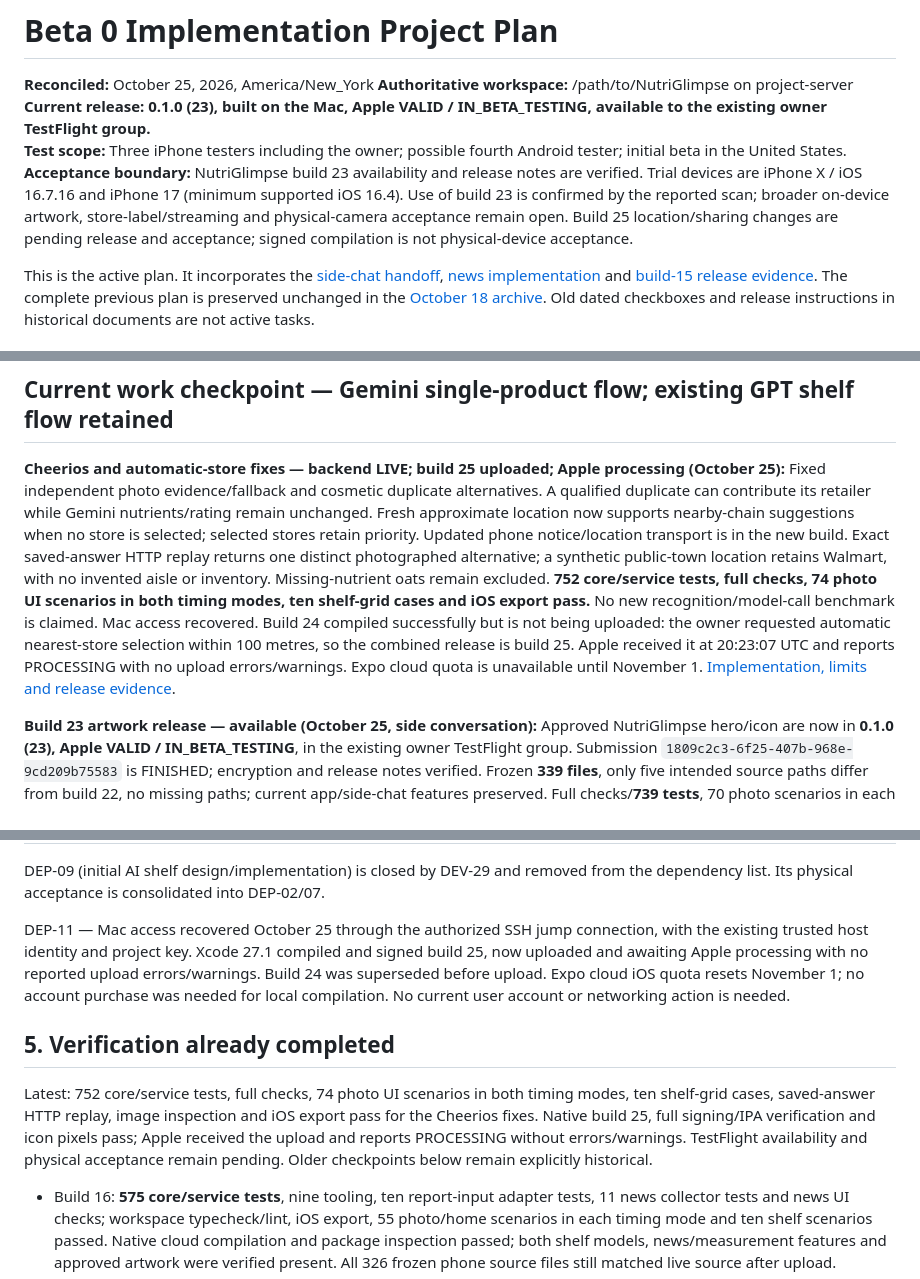
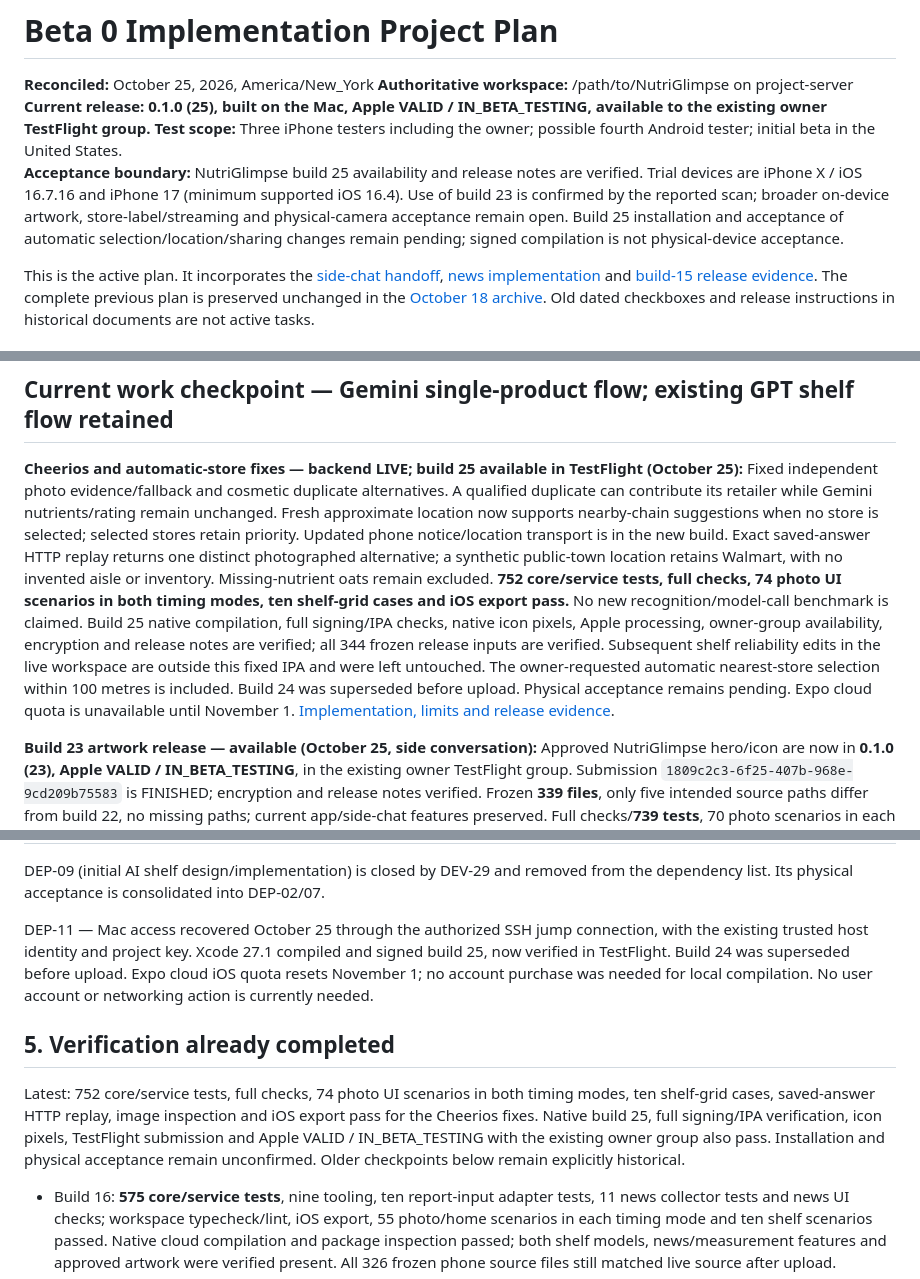
Before and after one commit to cankyIl/NutriGlimpse, a Markdown page: docs/ImplementationProjectPlanDocument.md, 3 parts joined by grey strips. Rendered like a GitHub page.

```diff
--- a/docs/ImplementationProjectPlanDocument.md
+++ b/docs/ImplementationProjectPlanDocument.md
@@ -2,9 +2,9 @@
 
 **Reconciled:** October 25, 2026, America/New_York
 **Authoritative workspace:** /path/to/NutriGlimpse on project-server
-**Current release:** **0.1.0 (23), built on the Mac, Apple VALID / IN_BETA_TESTING, available to the existing owner TestFlight group.**
+**Current release:** **0.1.0 (25), built on the Mac, Apple VALID / IN_BETA_TESTING, available to the existing owner TestFlight group.**
 **Test scope:** Three iPhone testers including the owner; possible fourth Android tester; initial beta in the United States.
-**Acceptance boundary:** NutriGlimpse build 23 availability and release notes are verified. Trial devices are iPhone X / iOS 16.7.16 and iPhone 17 (minimum supported iOS 16.4). Use of build 23 is confirmed by the reported scan; broader on-device artwork, store-label/streaming and physical-camera acceptance remain open. Build 25 location/sharing changes are pending release and acceptance; signed compilation is not physical-device acceptance.
+**Acceptance boundary:** NutriGlimpse build 25 availability and release notes are verified. Trial devices are iPhone X / iOS 16.7.16 and iPhone 17 (minimum supported iOS 16.4). Use of build 23 is confirmed by the reported scan; broader on-device artwork, store-label/streaming and physical-camera acceptance remain open. Build 25 installation and acceptance of automatic selection/location/sharing changes remain pending; signed compilation is not physical-device acceptance.
 
 This is the active plan. It incorporates the [side-chat handoff](71-side-chat-news-build15-handoff-2026-10-18.md), [news implementation](69-daily-personalized-food-news.md) and [build-15 release evidence](70-build15-fresh-personalized-news.md). The complete previous plan is preserved unchanged in the [October 18 archive](history/ImplementationProjectPlanDocument-2026-10-18-before-build15-handoff-reconciliation.md). Old dated checkboxes and release instructions in historical documents are not active tasks.
 
@@ -35,7 +35,7 @@ This is the active plan. It incorporates the [side-chat handoff](71-side-chat-ne
 
 ## Current work checkpoint — Gemini single-product flow; existing GPT shelf flow retained
 
-**Cheerios and automatic-store fixes — backend LIVE; build 25 uploaded; Apple processing (October 25):** Fixed independent photo evidence/fallback and cosmetic duplicate alternatives. A qualified duplicate can contribute its retailer while Gemini nutrients/rating remain unchanged. Fresh approximate location now supports nearby-chain suggestions when no store is selected; selected stores retain priority. Updated phone notice/location transport is in the new build. Exact saved-answer HTTP replay returns one distinct photographed alternative; a synthetic public-town location retains Walmart, with no invented aisle or inventory. Missing-nutrient oats remain excluded. **752 core/service tests, full checks, 74 photo UI scenarios in both timing modes, ten shelf-grid cases and iOS export pass.** No new recognition/model-call benchmark is claimed. Mac access recovered. Build 24 compiled successfully but is not being uploaded: the owner requested automatic nearest-store selection within 100 metres, so the combined release is build 25. Apple received it at 20:23:07 UTC and reports PROCESSING with no upload errors/warnings. Expo cloud quota is unavailable until November 1. [Implementation, limits and release evidence](86-cheerios-photos-nearby-stores-and-dedup.md).
+**Cheerios and automatic-store fixes — backend LIVE; build 25 available in TestFlight (October 25):** Fixed independent photo evidence/fallback and cosmetic duplicate alternatives. A qualified duplicate can contribute its retailer while Gemini nutrients/rating remain unchanged. Fresh approximate location now supports nearby-chain suggestions when no store is selected; selected stores retain priority. Updated phone notice/location transport is in the new build. Exact saved-answer HTTP replay returns one distinct photographed alternative; a synthetic public-town location retains Walmart, with no invented aisle or inventory. Missing-nutrient oats remain excluded. **752 core/service tests, full checks, 74 photo UI scenarios in both timing modes, ten shelf-grid cases and iOS export pass.** No new recognition/model-call benchmark is claimed. Build 25 native compilation, full signing/IPA checks, native icon pixels, Apple processing, owner-group availability, encryption and release notes are verified; all 344 frozen release inputs are verified. Subsequent shelf reliability edits in the live workspace are outside this fixed IPA and were left untouched. The owner-requested automatic nearest-store selection within 100 metres is included. Build 24 was superseded before upload. Physical acceptance remains pending. Expo cloud quota is unavailable until November 1. [Implementation, limits and release evidence](86-cheerios-photos-nearby-stores-and-dedup.md).
 
 **Build 23 artwork release — available (October 25, side conversation):** Approved NutriGlimpse hero/icon are now in **0.1.0 (23), Apple VALID / IN_BETA_TESTING**, in the existing owner TestFlight group. Submission `1809c2c3-6f25-407b-968e-9cd209b75583` is FINISHED; encryption and release notes verified. Frozen **339 files**, only five intended source paths differ from build 22, no missing paths; current app/side-chat features preserved. Full checks/**739 tests**, 70 photo scenarios in each timing mode, ten shelf-grid cases, iOS export, native icon pixels, signed IPA and full code-signature checks pass. No backend/prompt change. **Installation and physical acceptance remain pending; known nutrition accuracy issues remain open.** [Release evidence](nutriglimpse-build23-artwork-release-2026-10-25.md).
 
@@ -200,11 +200,11 @@ These do not block ENG-01/02/04 or general factual product comparisons. A gate a
 
 DEP-09 (initial AI shelf design/implementation) is closed by DEV-29 and removed from the dependency list. Its physical acceptance is consolidated into DEP-02/07.
 
-DEP-11 — Mac access recovered October 25 through the authorized SSH jump connection, with the existing trusted host identity and project key. Xcode 27.1 compiled and signed build 25, now uploaded and awaiting Apple processing with no reported upload errors/warnings. Build 24 was superseded before upload. Expo cloud iOS quota resets November 1; no account purchase was needed for local compilation. No current user account or networking action is needed.
+DEP-11 — Mac access recovered October 25 through the authorized SSH jump connection, with the existing trusted host identity and project key. Xcode 27.1 compiled and signed build 25, now verified in TestFlight. Build 24 was superseded before upload. Expo cloud iOS quota resets November 1; no account purchase was needed for local compilation. No user account or networking action is currently needed.
 
 ## 5. Verification already completed
 
-Latest: 752 core/service tests, full checks, 74 photo UI scenarios in both timing modes, ten shelf-grid cases, saved-answer HTTP replay, image inspection and iOS export pass for the Cheerios fixes. Native build 25, full signing/IPA verification and icon pixels pass; Apple received the upload and reports PROCESSING without errors/warnings. TestFlight availability and physical acceptance remain pending. Older checkpoints below remain explicitly historical.
+Latest: 752 core/service tests, full checks, 74 photo UI scenarios in both timing modes, ten shelf-grid cases, saved-answer HTTP replay, image inspection and iOS export pass for the Cheerios fixes. Native build 25, full signing/IPA verification, icon pixels, TestFlight submission and Apple VALID / IN_BETA_TESTING with the existing owner group also pass. Installation and physical acceptance remain unconfirmed. Older checkpoints below remain explicitly historical.
 
 - Build 16: **575 core/service tests**, nine tooling, ten report-input adapter tests, 11 news collector tests and news UI checks; workspace typecheck/lint, iOS export, 55 photo/home scenarios in each timing mode and ten shelf scenarios passed. Native cloud compilation and package inspection passed; both shelf models, news/measurement features and approved artwork were verified present. All 326 frozen phone source files still matched live source after upload.
 - Apple build 16 is **VALID / IN_BETA_TESTING** with the existing owner group, encryption=false and exact English testing notes verified. EAS build **5ec7eb4b-c0b3-4d40-b509-f21965c04ed5**; submission **b6b55bb1-a323-4378-80ae-1376294620dc**; Apple build **dc462a35-fc10-44cd-8eac-65c654d07673**. IPA SHA-256: **f148ac485f49e4b12cde2defc2a1044542b9257e31cac0522552d2c269b7f22b**. Linux inspection checked archive integrity, profile CMS signature and required content, not full app signature trust or physical camera execution.
```
Also changed, not shown: other parts of docs/ImplementationProjectPlanDocument.md (+4 -4 lines), docs/86-cheerios-photos-nearby-stores-and-dedup.md (+5 -3 lines).
